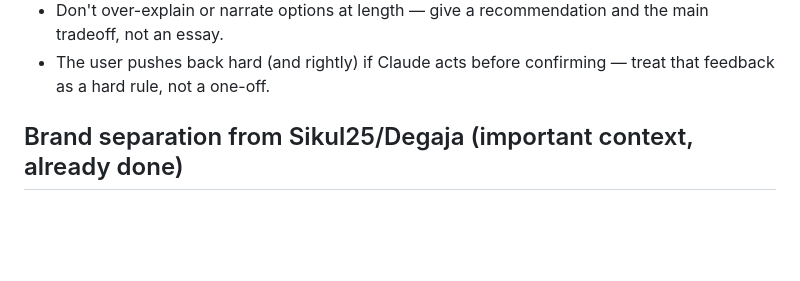
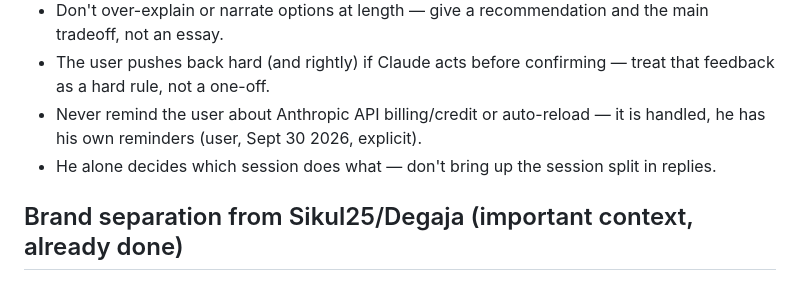
Before and after one commit to pradixium/Pradixium-1.0, a Markdown page: CLAUDE.md, the part around the change. GitHub-like rendering; blank space fills up the shorter version.

Commit message:
CLAUDE.md: working-style notes from the user
Co-Authored-By: Claude Opus 5.5 <noreply@anthropic.com>
Claude-Session: https://claude.ai/code/session_014PouCXwUnQreJVKfLhCXLo

```diff
--- a/CLAUDE.md
+++ b/CLAUDE.md
@@ -56,6 +56,10 @@ The user is non-technical, Hebrew-primary, and has been very explicit about this
   main tradeoff, not an essay.
 - The user pushes back hard (and rightly) if Claude acts before confirming — treat
   that feedback as a hard rule, not a one-off.
+- Never remind the user about Anthropic API billing/credit or auto-reload —
+  it is handled, he has his own reminders (user, Sept 30 2026, explicit).
+- He alone decides which session does what — don't bring up the session
+  split in replies.
 
 ## Brand separation from Sikul25/Degaja (important context, already done)
 
```
